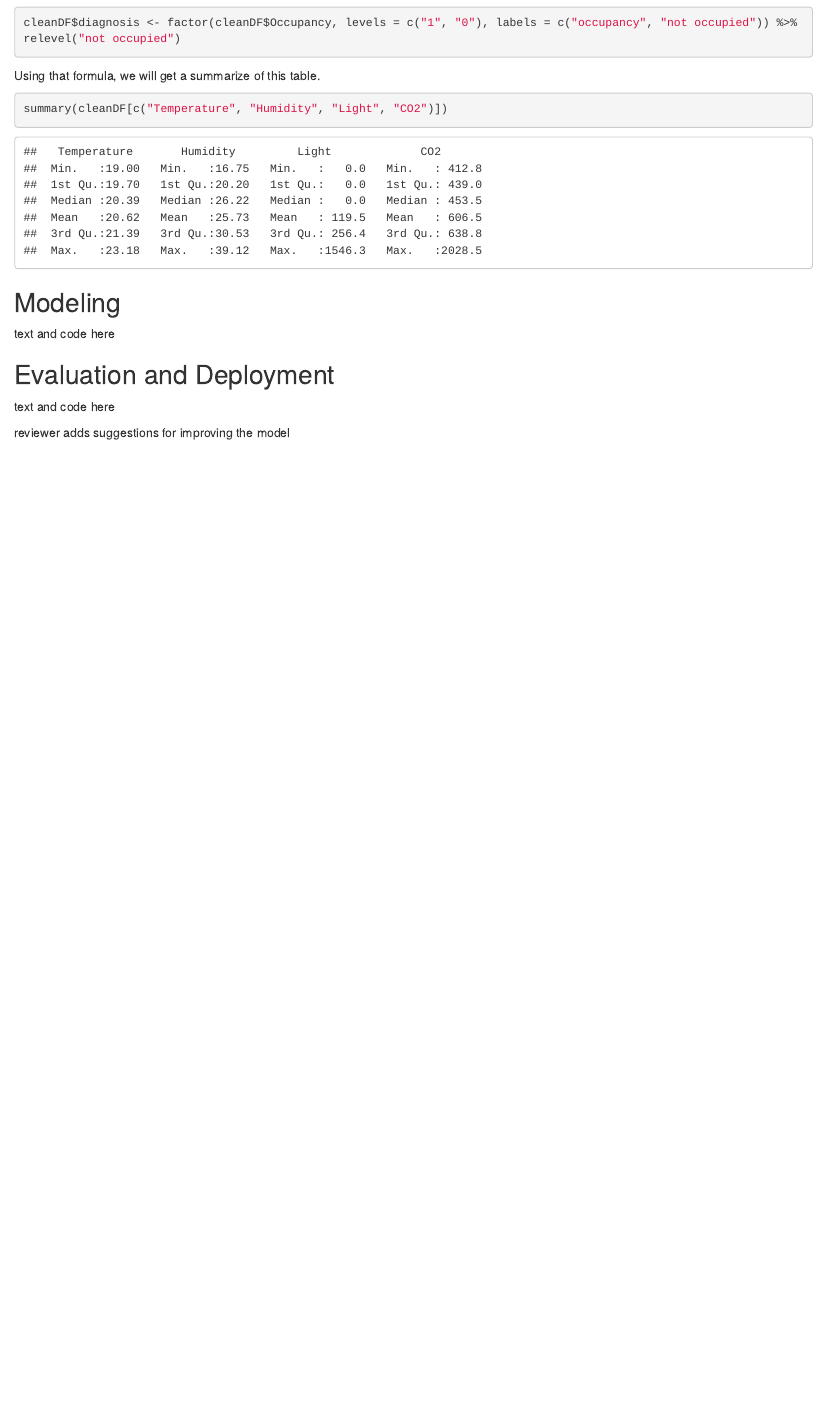
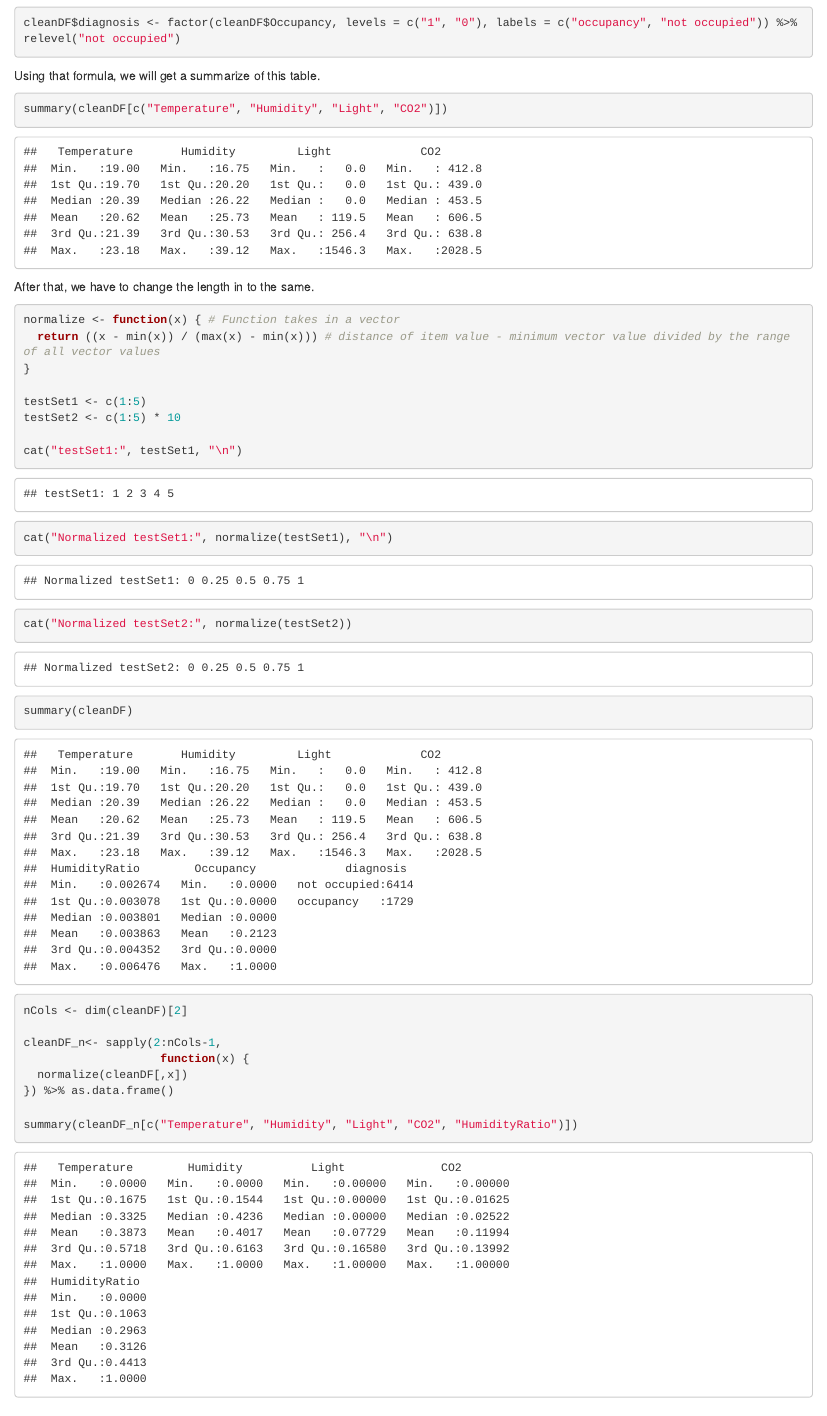
Before and after one commit to HAN-M3DM-Data-Mining/data-mining-s2y2122-Kayla1998, an R Markdown document (assignment-knn-diy.Rmd): the page in a window 1100 px wide, from 2260 px down. Rendered offline with R 4.5, knitr and Pandoc, with nearby package versions.

Commit message:
Update assignment-knn-diy.Rmd

````diff
--- a/assignment-knn-diy.Rmd
+++ b/assignment-knn-diy.Rmd
@@ -65,7 +65,34 @@ Using that formula, we will get a summarize of this table.
 ```{r}
 summary(cleanDF[c("Temperature", "Humidity", "Light", "CO2")])
 ```
+After that, we have to change the length in to the same.
+```{r}
+normalize <- function(x) { # Function takes in a vector
+  return ((x - min(x)) / (max(x) - min(x))) # distance of item value - minimum vector value divided by the range of all vector values
+}
 
+testSet1 <- c(1:5)
+testSet2 <- c(1:5) * 10
+
+cat("testSet1:", testSet1, "\n")
+```
+
+```{r}
+cat("Normalized testSet1:", normalize(testSet1), "\n")
+cat("Normalized testSet2:", normalize(testSet2))
+```
+
+```{r}
+summary(cleanDF)
+nCols <- dim(cleanDF)[2]
+
+cleanDF_n<- sapply(2:nCols-1,
+                    function(x) {
+  normalize(cleanDF[,x])
+}) %>% as.data.frame()
+
+summary(cleanDF_n[c("Temperature", "Humidity", "Light", "CO2", "HumidityRatio")])
+```
 ## Modeling
 text and code here
 
````
